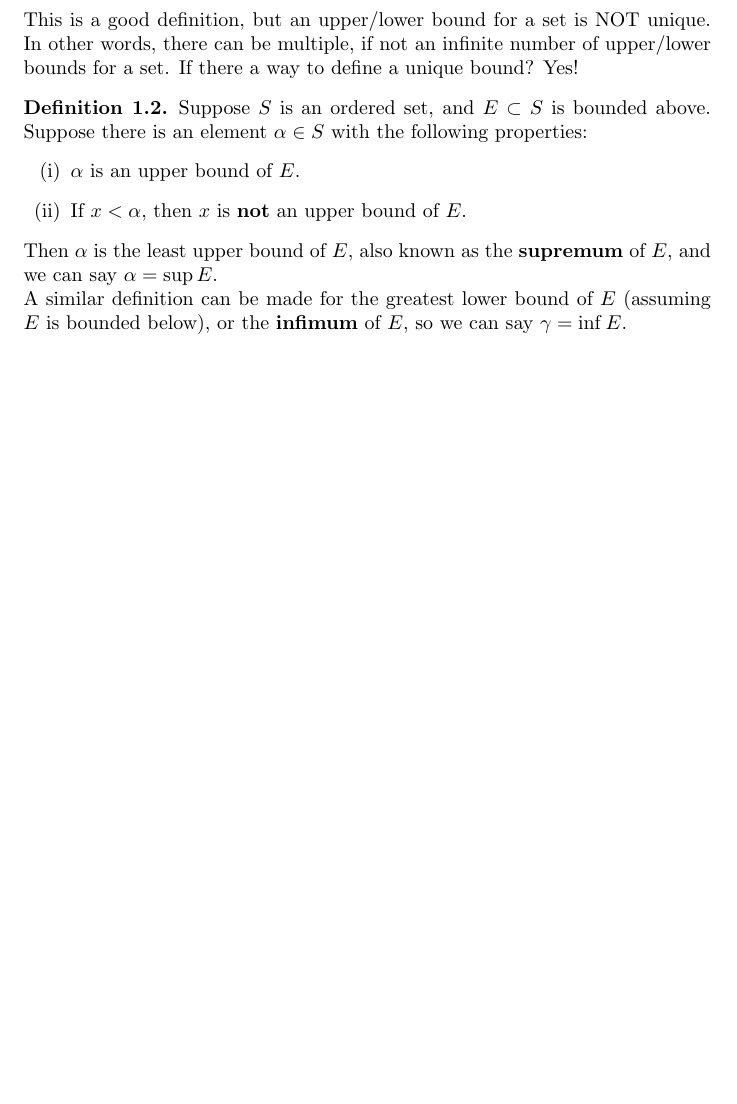
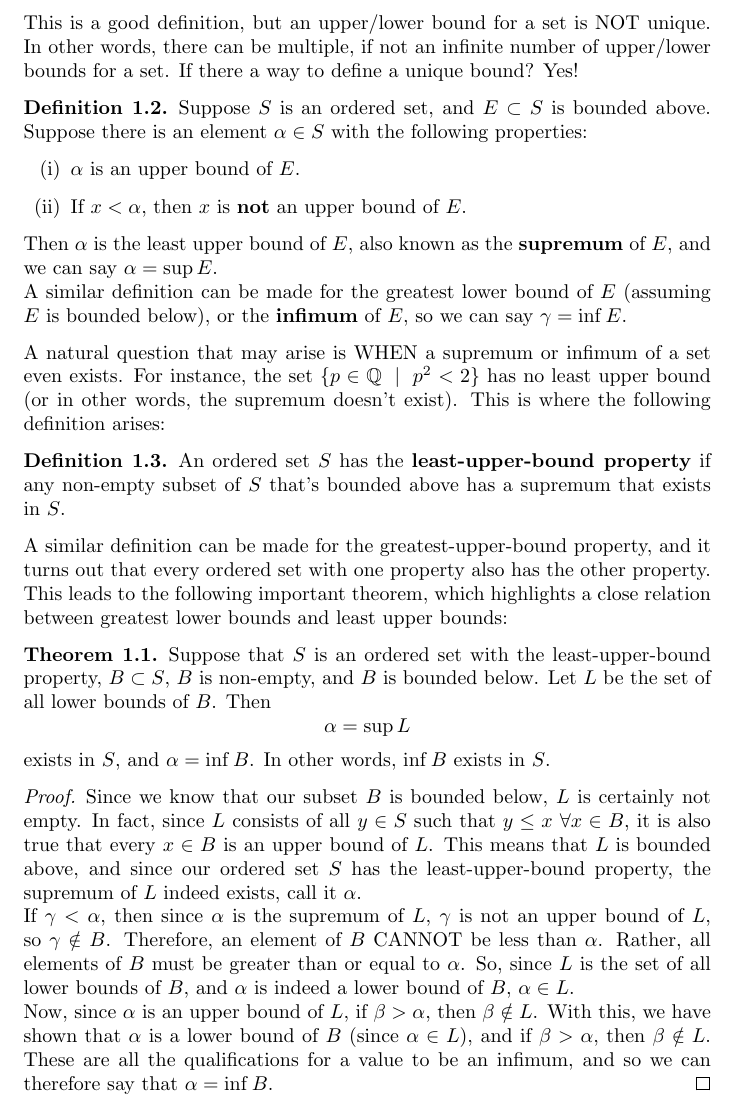
Before and after one commit to ShonenMind/Rudaddy, a LaTeX document (notes/notes.tex): part of page 3 of 3, cut so that both start at the same text, the shorter picture padded with empty space. Compiled offline with pdfLaTeX.

Commit message:
added lub property proof

```diff
--- a/notes/notes.tex
+++ b/notes/notes.tex
@@ -4,11 +4,13 @@
 \usepackage{graphicx}
 \usepackage{amsthm}
 \usepackage{enumerate}
+\usepackage{amssymb}
 
 \theoremstyle{definition}
 \newtheorem{exmp}{Example}[section]
 \newtheorem{prop}{Proposition}[section]
 \newtheorem{definition}{Definition}[section]
+\newtheorem{theorem}{Theorem}[section]
 
 \title{Rudin Textbook Notes}
 \author{Arjun}
@@ -70,8 +72,23 @@ Suppose $S$ is an ordered set, and $E \subset S$ is bounded above. Suppose there
 \end{enumerate}
 Then $\alpha$ is the least upper bound of $E$, also known as the \textbf{supremum} of $E$, and we can say $\alpha = \sup E$. \newline
 A similar definition can be made for the greatest lower bound of $E$ (assuming $E$ is bounded below), or the \textbf{infimum} of $E$, so we can say $\gamma = \inf E$.
+\end{definition}
+\noindent A natural question that may arise is WHEN a supremum or infimum of a set even exists. For instance, the set $\{p \in \mathbb{Q}  \mathrel{} | \mathrel{} p^2 < 2 \} $ has no least upper bound (or in other words, the supremum doesn't exist). This is where the following definition arises:
+\begin{definition}
+An ordered set $S$ has the \textbf{least-upper-bound property} if any non-empty subset of $S$ that's bounded above has a supremum that exists in $S$.
+\end{definition}
 
-\end{definition}
+\noindent A similar definition can be made for the greatest-upper-bound property, and it turns out that every ordered set with one property also has the other property. This leads to the following important theorem, which highlights a close relation between greatest lower bounds and least upper bounds:
+
+\begin{theorem}
+Suppose that $S$ is an ordered set with the least-upper-bound property, $B \subset S$, $B$ is non-empty, and $B$ is bounded below. Let $L$ be the set of all lower bounds of $B$. Then \[ \alpha = \sup L\]exists in $S$, and $\alpha = \inf B$. In other words, $\inf B$ exists in $S$.
+\end{theorem}
+
+\begin{proof}
+Since we know that our subset $B$ is bounded below, $L$ is certainly not empty. In fact, since $L$ consists of all $y \in S$ such that $y \leq x$ $\forall x \in B$, it is also true that every $x \in B$ is an upper bound of $L$. This means that $L$ is bounded above, and since our ordered set $S$ has the least-upper-bound property, the supremum of $L$ indeed exists, call it $\alpha$. \\
+If $\gamma < \alpha$, then since $\alpha$ is the supremum of $L$, $\gamma$ is not an upper bound of $L$, so $\gamma \notin B$. Therefore, an element of $B$ CANNOT be less than $\alpha$. Rather, all elements of $B$ must be greater than or equal to $\alpha$. So, since $L$ is the set of all lower bounds of $B$, and $\alpha$ is indeed a lower bound of $B$, $\alpha \in L$. \\
+Now, since $\alpha$ is an upper bound of $L$, if $\beta > \alpha$, then $\beta \notin L$. With this, we have shown that $\alpha$ is a lower bound of $B$ (since $\alpha \in L$), and if $\beta > \alpha$, then $\beta \notin L$. These are all the qualifications for a value to be an infimum, and so we can therefore say that $\alpha = \inf B$.
+\end{proof}
 
 \end{section}
 
```
Also changed, not shown: notes/notes.pdf, 2 other files.
